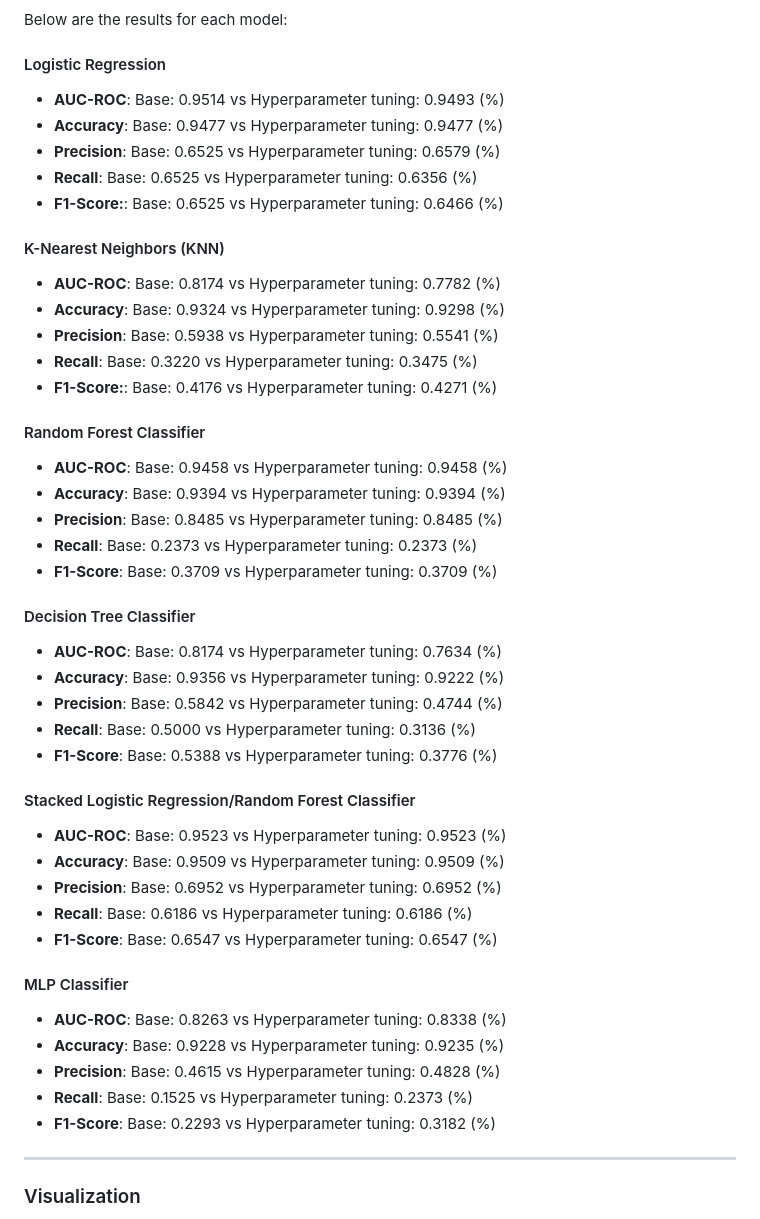
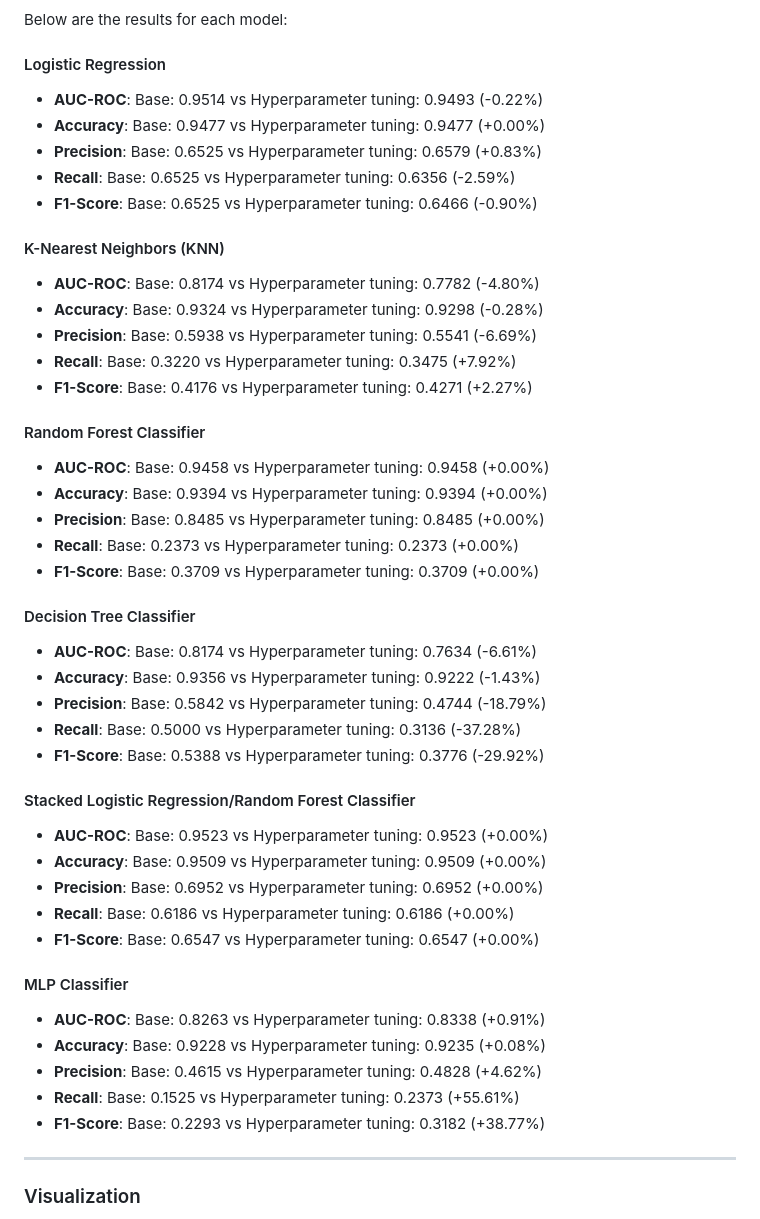
Before and after one commit to AlanMarsh99/sportsdataanalytics, a Markdown page: documentation/first-place-modelling/first-place-modelling.md, the part around the change. GitHub-like rendering.

Commit message:
added % changes in performance for first place modelling document

```diff
--- a/documentation/first-place-modelling/first-place-modelling.md
+++ b/documentation/first-place-modelling/first-place-modelling.md
@@ -66,41 +66,42 @@ The performance of each model was evaluated using the following metrics:
 Below are the results for each model:
 
 #### Logistic Regression
-- **AUC-ROC**: Base: 0.9514 vs Hyperparameter tuning: 0.9493 (%)
-- **Accuracy**: Base: 0.9477 vs Hyperparameter tuning: 0.9477 (%)
-- **Precision**: Base: 0.6525 vs Hyperparameter tuning: 0.6579 (%)
-- **Recall**: Base: 0.6525 vs Hyperparameter tuning: 0.6356 (%)
-- **F1-Score:**: Base: 0.6525 vs Hyperparameter tuning: 0.6466 (%)
+- **AUC-ROC**: Base: 0.9514 vs Hyperparameter tuning: 0.9493 (-0.22%)
+- **Accuracy**: Base: 0.9477 vs Hyperparameter tuning: 0.9477 (+0.00%)
+- **Precision**: Base: 0.6525 vs Hyperparameter tuning: 0.6579 (+0.83%)
+- **Recall**: Base: 0.6525 vs Hyperparameter tuning: 0.6356 (-2.59%)
+- **F1-Score**: Base: 0.6525 vs Hyperparameter tuning: 0.6466 (-0.90%)
 #### K-Nearest Neighbors (KNN)
-- **AUC-ROC**: Base: 0.8174 vs Hyperparameter tuning: 0.7782 (%)
-- **Accuracy**: Base: 0.9324 vs Hyperparameter tuning: 0.9298 (%)
-- **Precision**: Base: 0.5938 vs Hyperparameter tuning: 0.5541 (%)
-- **Recall**: Base: 0.3220 vs Hyperparameter tuning: 0.3475 (%)
-- **F1-Score:**: Base: 0.4176 vs Hyperparameter tuning: 0.4271 (%)
+- **AUC-ROC**: Base: 0.8174 vs Hyperparameter tuning: 0.7782 (-4.80%)
+- **Accuracy**: Base: 0.9324 vs Hyperparameter tuning: 0.9298 (-0.28%)
+- **Precision**: Base: 0.5938 vs Hyperparameter tuning: 0.5541 (-6.69%)
+- **Recall**: Base: 0.3220 vs Hyperparameter tuning: 0.3475 (+7.92%)
+- **F1-Score**: Base: 0.4176 vs Hyperparameter tuning: 0.4271 (+2.27%)
 #### Random Forest Classifier
-- **AUC-ROC**: Base: 0.9458 vs Hyperparameter tuning: 0.9458 (%)
-- **Accuracy**: Base: 0.9394 vs Hyperparameter tuning: 0.9394 (%)
-- **Precision**: Base: 0.8485 vs Hyperparameter tuning: 0.8485 (%)
-- **Recall**: Base: 0.2373 vs Hyperparameter tuning: 0.2373 (%)
-- **F1-Score**: Base: 0.3709 vs Hyperparameter tuning: 0.3709 (%)
+- **AUC-ROC**: Base: 0.9458 vs Hyperparameter tuning: 0.9458 (+0.00%)
+- **Accuracy**: Base: 0.9394 vs Hyperparameter tuning: 0.9394 (+0.00%)
+- **Precision**: Base: 0.8485 vs Hyperparameter tuning: 0.8485 (+0.00%)
+- **Recall**: Base: 0.2373 vs Hyperparameter tuning: 0.2373 (+0.00%)
+- **F1-Score**: Base: 0.3709 vs Hyperparameter tuning: 0.3709 (+0.00%)
 #### Decision Tree Classifier
-- **AUC-ROC**: Base: 0.8174 vs Hyperparameter tuning: 0.7634 (%)
-- **Accuracy**: Base: 0.9356 vs Hyperparameter tuning: 0.9222 (%)
-- **Precision**: Base: 0.5842 vs Hyperparameter tuning: 0.4744 (%)
-- **Recall**: Base: 0.5000 vs Hyperparameter tuning: 0.3136 (%)
-- **F1-Score**: Base: 0.5388 vs Hyperparameter tuning: 0.3776 (%)
+- **AUC-ROC**: Base: 0.8174 vs Hyperparameter tuning: 0.7634 (-6.61%)
+- **Accuracy**: Base: 0.9356 vs Hyperparameter tuning: 0.9222 (-1.43%)
+- **Precision**: Base: 0.5842 vs Hyperparameter tuning: 0.4744 (-18.79%)
+- **Recall**: Base: 0.5000 vs Hyperparameter tuning: 0.3136 (-37.28%)
+- **F1-Score**: Base: 0.5388 vs Hyperparameter tuning: 0.3776 (-29.92%)
 #### Stacked Logistic Regression/Random Forest Classifier
-- **AUC-ROC**: Base: 0.9523 vs Hyperparameter tuning: 0.9523 (%)
-- **Accuracy**: Base: 0.9509 vs Hyperparameter tuning: 0.9509 (%)
-- **Precision**: Base: 0.6952 vs Hyperparameter tuning: 0.6952 (%)
-- **Recall**: Base: 0.6186 vs Hyperparameter tuning: 0.6186 (%)
-- **F1-Score**: Base: 0.6547 vs Hyperparameter tuning: 0.6547 (%)
+- **AUC-ROC**: Base: 0.9523 vs Hyperparameter tuning: 0.9523 (+0.00%)
+- **Accuracy**: Base: 0.9509 vs Hyperparameter tuning: 0.9509 (+0.00%)
+- **Precision**: Base: 0.6952 vs Hyperparameter tuning: 0.6952 (+0.00%)
+- **Recall**: Base: 0.6186 vs Hyperparameter tuning: 0.6186 (+0.00%)
+- **F1-Score**: Base: 0.6547 vs Hyperparameter tuning: 0.6547 (+0.00%)
 #### MLP Classifier
-- **AUC-ROC**: Base: 0.8263 vs Hyperparameter tuning: 0.8338 (%)
-- **Accuracy**: Base: 0.9228 vs Hyperparameter tuning: 0.9235 (%)
-- **Precision**: Base: 0.4615 vs Hyperparameter tuning: 0.4828 (%)
-- **Recall**: Base: 0.1525 vs Hyperparameter tuning: 0.2373 (%)
-- **F1-Score**: Base: 0.2293 vs Hyperparameter tuning: 0.3182 (%)
+- **AUC-ROC**: Base: 0.8263 vs Hyperparameter tuning: 0.8338 (+0.91%)
+- **Accuracy**: Base: 0.9228 vs Hyperparameter tuning: 0.9235 (+0.08%)
+- **Precision**: Base: 0.4615 vs Hyperparameter tuning: 0.4828 (+4.62%)
+- **Recall**: Base: 0.1525 vs Hyperparameter tuning: 0.2373 (+55.61%)
+- **F1-Score**: Base: 0.2293 vs Hyperparameter tuning: 0.3182 (+38.77%)
+
 
 ---
 
```
